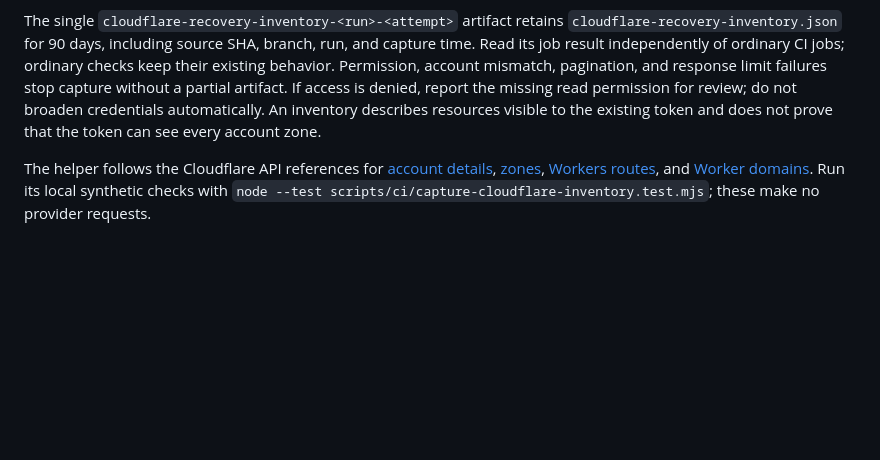
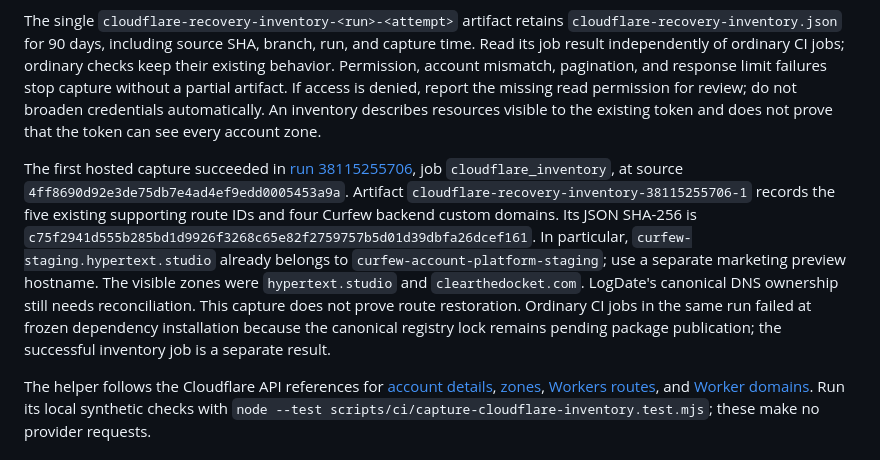
Before and after one commit to TheHypertextStudio/website, a Markdown page: docs/operations.md, the part around the change. Drawn GitHub-style; blank space fills up the shorter version.

Commit message:
docs(dx): record hosted recovery inventory evidence
Bind the successful metadata capture to its source, run, artifact and
digest.
Record occupied Curfew backend hostnames and separate dependency CI
failures.

Co-authored-by: Codex <noreply@openai.com>

```diff
--- a/docs/operations.md
+++ b/docs/operations.md
@@ -72,6 +72,19 @@ If access is denied, report the missing read permission for review; do not broad
 credentials automatically. An inventory describes resources visible to the
 existing token and does not prove that the token can see every account zone.
 
+The first hosted capture succeeded in [run 38115255706](https://github.com/TheHypertextStudio/website/actions/runs/38115255706),
+job `cloudflare_inventory`, at source `4ff8690d92e3de75db7e4ad4ef9edd0005453a9a`.
+Artifact `cloudflare-recovery-inventory-38115255706-1` records the five existing
+supporting route IDs and four Curfew backend custom domains. Its JSON SHA-256 is
+`c75f2941d555b285bd1d9926f3268c65e82f2759757b5d01d39dbfa26dcef161`.
+In particular, `curfew-staging.hypertext.studio` already belongs to
+`curfew-account-platform-staging`; use a separate marketing preview hostname.
+The visible zones were `hypertext.studio` and `clearthedocket.com`. LogDate's
+canonical DNS ownership still needs reconciliation. This capture does not prove
+route restoration. Ordinary CI jobs in the same run failed at frozen dependency
+installation because the canonical registry lock remains pending package
+publication; the successful inventory job is a separate result.
+
 The helper follows the Cloudflare API references for [account details](https://developers.cloudflare.com/api/resources/accounts/methods/get/),
 [zones](https://developers.cloudflare.com/api/resources/zones/methods/list/),
 [Workers routes](https://developers.cloudflare.com/api/resources/workers/subresources/routes/methods/list/),
```
